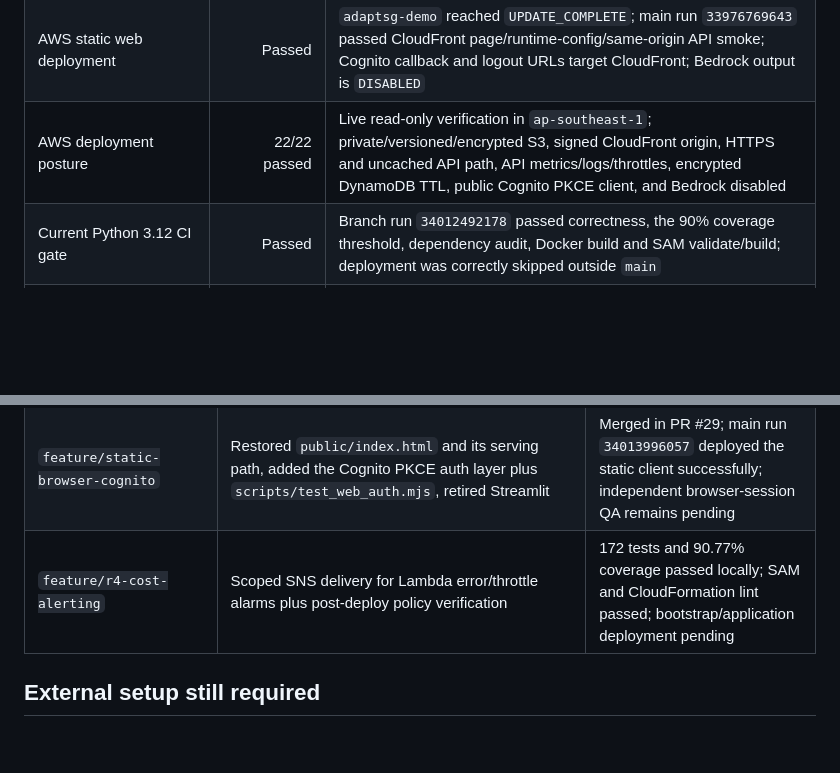
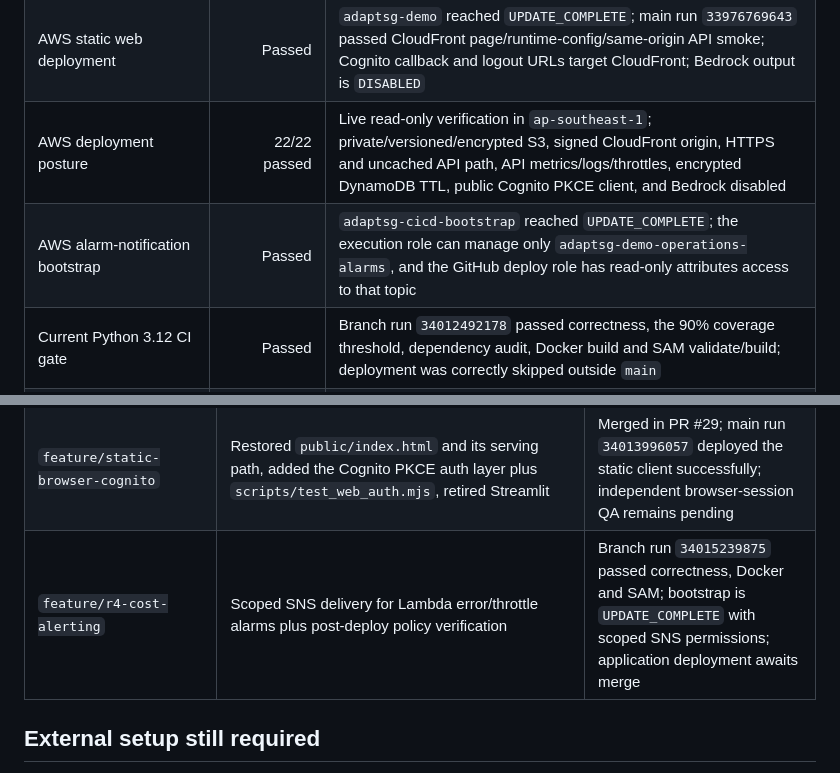
Before and after one commit to BarneyLaw/simplify-next, a Markdown page: PROGRESS.md, 2 parts joined by grey strips. Rendered like a GitHub page; blank space fills up the shorter version.

Commit message:
docs: record AWS alerting bootstrap

```diff
--- a/PROGRESS.md
+++ b/PROGRESS.md
@@ -77,6 +77,7 @@ unavailable locally, so SAM validation and builds run in GitHub Actions.
 | AWS authenticated v2 deployment | Passed | `adaptsg-demo` reached `UPDATE_COMPLETE`; main run `33972607910` passed token-free smoke and public/protected route checks |
 | AWS static web deployment | Passed | `adaptsg-demo` reached `UPDATE_COMPLETE`; main run `33976769643` passed CloudFront page/runtime-config/same-origin API smoke; Cognito callback and logout URLs target CloudFront; Bedrock output is `DISABLED` |
 | AWS deployment posture | 22/22 passed | Live read-only verification in `ap-southeast-1`; private/versioned/encrypted S3, signed CloudFront origin, HTTPS and uncached API path, API metrics/logs/throttles, encrypted DynamoDB TTL, public Cognito PKCE client, and Bedrock disabled |
+| AWS alarm-notification bootstrap | Passed | `adaptsg-cicd-bootstrap` reached `UPDATE_COMPLETE`; the execution role can manage only `adaptsg-demo-operations-alarms`, and the GitHub deploy role has read-only attributes access to that topic |
 | Current Python 3.12 CI gate | Passed | Branch run `34012492178` passed correctness, the 90% coverage threshold, dependency audit, Docker build and SAM validate/build; deployment was correctly skipped outside `main` |
 | Latest merged AWS/browser deployment | Passed | Main run `34013996057` passed correctness, Docker, SAM, token-free deployment, static publishing and post-deploy verification at commit `193c7eb` |
 | Windows-local Python 3.12 gate | Platform discrepancy | 172 tests passed with 90.77% branch coverage on `feature/r4-cost-alerting`; the portable Python distribution lacks the standard-library `venv.EnvBuilder`, so local `pip-audit` cannot start, while the Linux main gate passes dependency audit |
@@ -127,7 +128,7 @@ The repository keeps each feature boundary visible and uses incremental commits.
 | `feature/r4-aws-web-hosting` | CloudFront/private-S3 static hosting, same-origin API, Cognito self-signup, PKCE runtime contract and CI publishing | Merged in PR #25 and deployed; main run `33976769643` passed all checks and AWS smoke tests |
 | `feature/r4-deployment-posture` | Read-only live verification for token-free AWS security and service wiring | Merged; bootstrap update `UPDATE_COMPLETE`, live stack passed 22/22 checks, and branch run `34012492178` passed correctness, Docker and SAM |
 | `feature/static-browser-cognito` | Restored `public/index.html` and its serving path, added the Cognito PKCE auth layer plus `scripts/test_web_auth.mjs`, retired Streamlit | Merged in PR #29; main run `34013996057` deployed the static client successfully; independent browser-session QA remains pending |
-| `feature/r4-cost-alerting` | Scoped SNS delivery for Lambda error/throttle alarms plus post-deploy policy verification | 172 tests and 90.77% coverage passed locally; SAM and CloudFormation lint passed; bootstrap/application deployment pending |
+| `feature/r4-cost-alerting` | Scoped SNS delivery for Lambda error/throttle alarms plus post-deploy policy verification | Branch run `34015239875` passed correctness, Docker and SAM; bootstrap is `UPDATE_COMPLETE` with scoped SNS permissions; application deployment awaits merge |
 
 ## External setup still required
 
```
